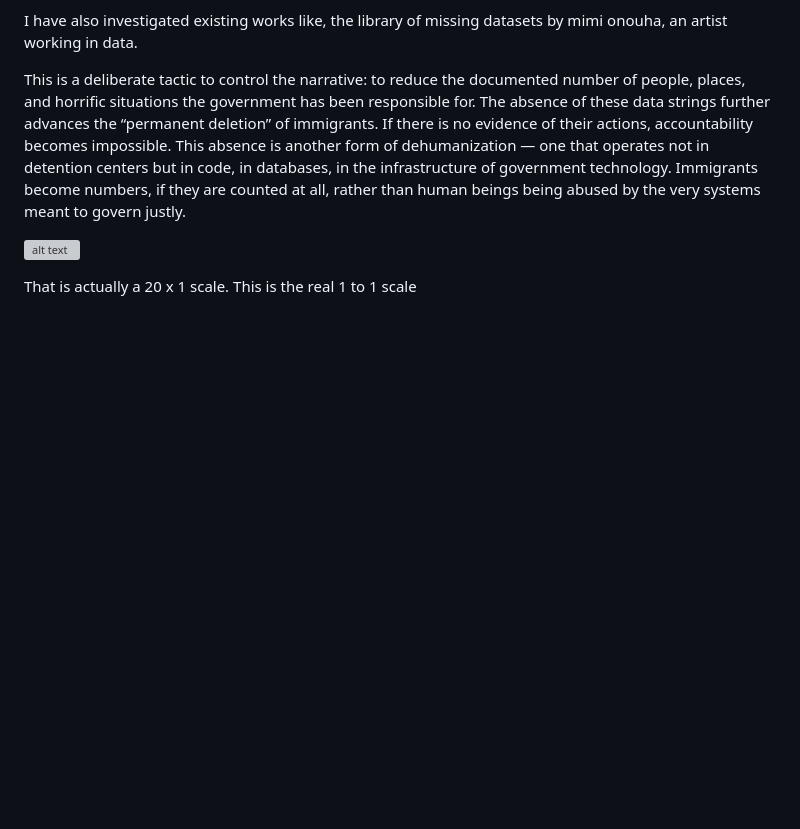
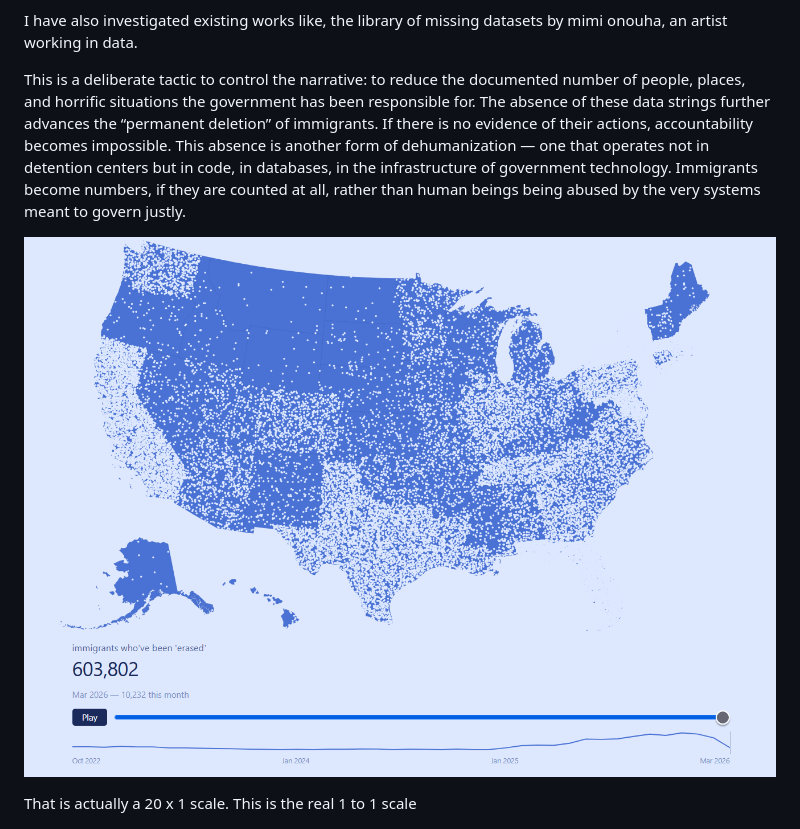
Before and after one commit to yourmerlin/dehumanization-of-datasets, a Markdown page: README.md, the part around the change. Drawn GitHub-style; blank space fills up the shorter version; grey boxes are pictures that could not be loaded.

```diff
--- a/README.md
+++ b/README.md
@@ -67,7 +67,7 @@ I have also investigated existing works like, the library of missing datasets by
 
 This is a deliberate tactic to control the narrative: to reduce the documented number of people, places, and horrific situations the government has been responsible for. The absence of these data strings further advances the “permanent deletion” of immigrants. If there is no evidence of their actions, accountability becomes impossible. This absence is another form of dehumanization — one that operates not in detention centers but in code, in databases, in the infrastructure of government technology. Immigrants become numbers, if they are counted at all, rather than human beings being abused by the very systems meant to govern justly.
 
-![alt text](erasuremap1x20scale.png)
+![alt text](erasuremap1x2scale.png)
 
 That is actually a 20 x 1 scale. This is the real 1 to 1 scale
 
```
